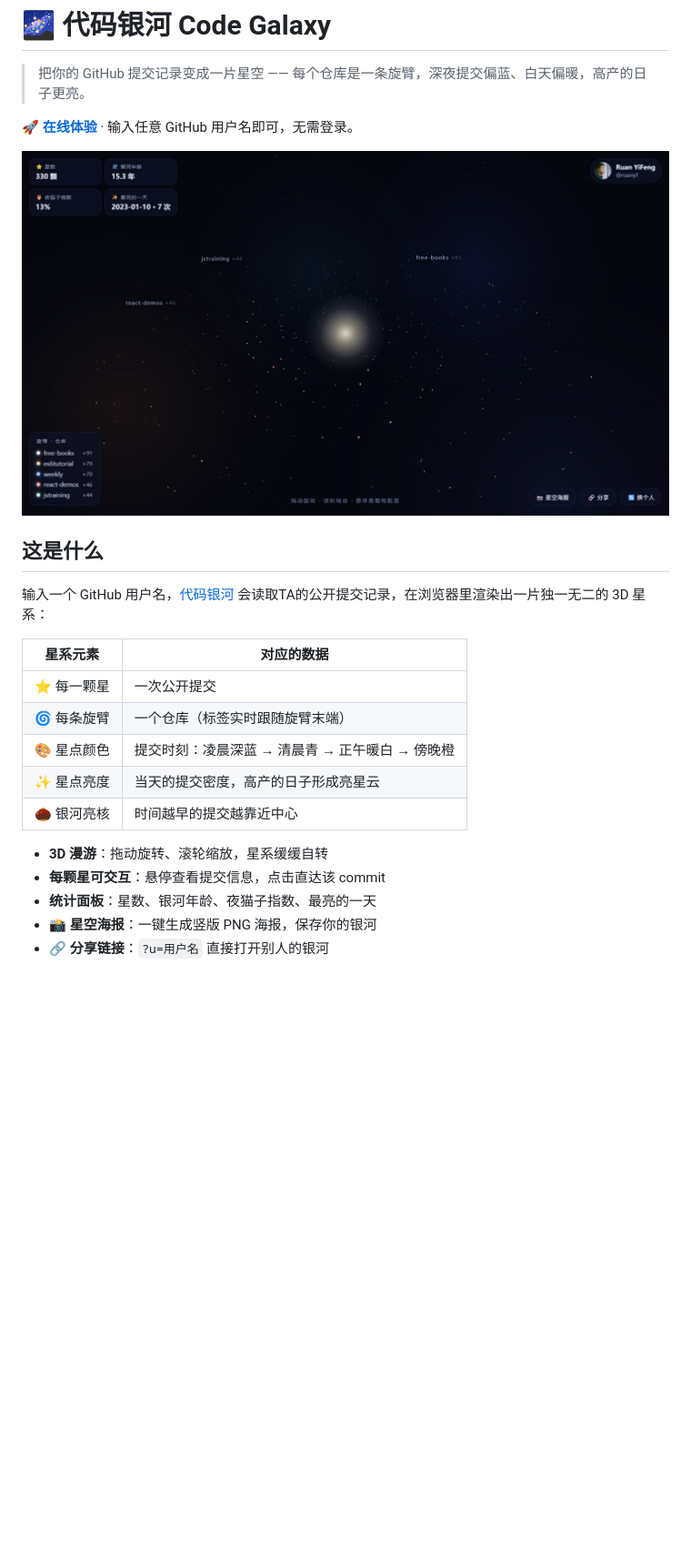
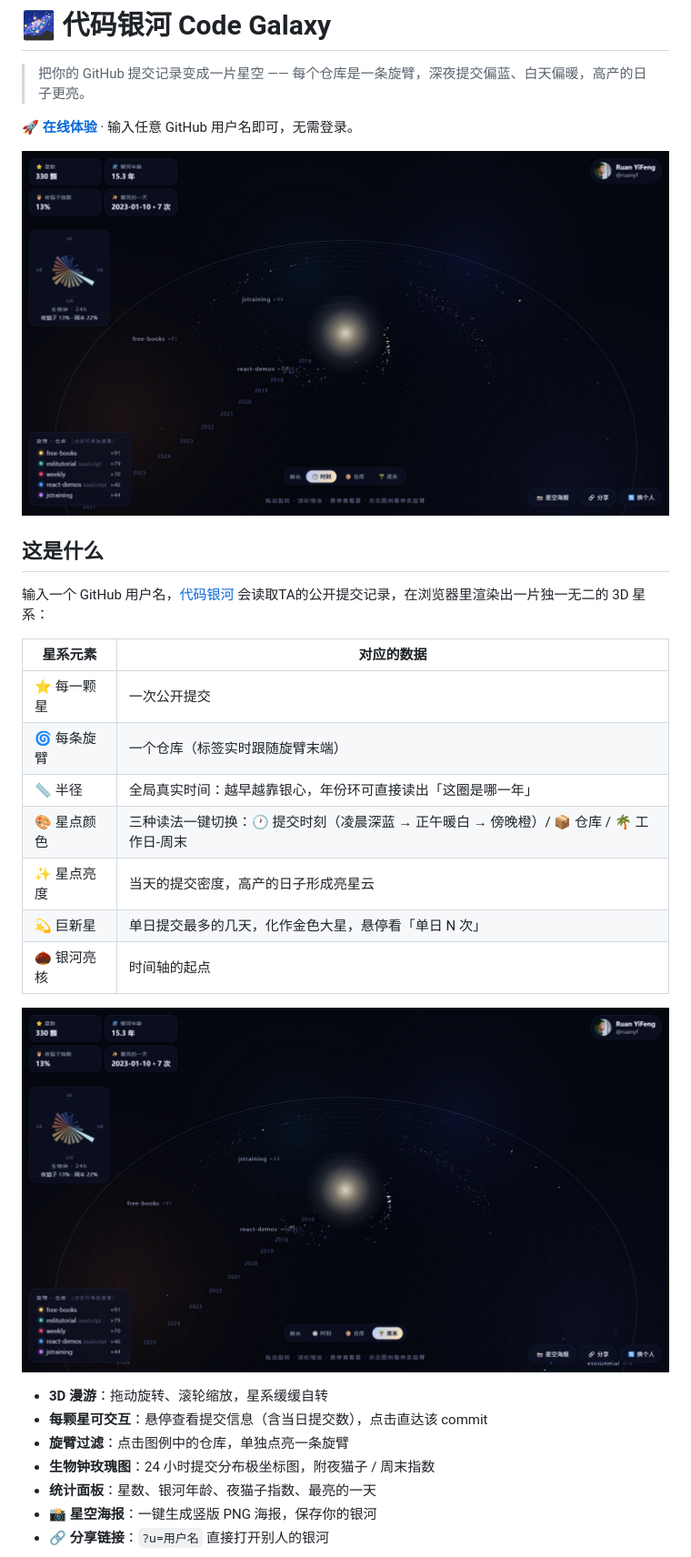
Before and after one commit to cchichi/code-galaxy, a Markdown page: README.md, the part around the change printed below. Shown: that part at 91% size. Drawn GitHub-style; pictures changed too: docs/screenshot-galaxy.png, docs/screenshot-weekend.png (added); blank space fills up the shorter version.

Commit message:
feat: 年份时间环、颜色三模式（时刻/仓库/周末）、爆肝日巨新星、生物钟玫瑰图、旋臂过滤

```diff
--- a/README.md
+++ b/README.md
@@ -14,12 +14,18 @@
 | --- | --- |
 | ⭐ 每一颗星 | 一次公开提交 |
 | 🌀 每条旋臂 | 一个仓库（标签实时跟随旋臂末端） |
-| 🎨 星点颜色 | 提交时刻：凌晨深蓝 → 清晨青 → 正午暖白 → 傍晚橙 |
+| 📏 半径 | 全局真实时间：越早越靠银心，年份环可直接读出「这圈是哪一年」 |
+| 🎨 星点颜色 | 三种读法一键切换：🕐 提交时刻（凌晨深蓝 → 正午暖白 → 傍晚橙）/ 📦 仓库 / 🌴 工作日-周末 |
 | ✨ 星点亮度 | 当天的提交密度，高产的日子形成亮星云 |
-| 🌰 银河亮核 | 时间越早的提交越靠近中心 |
+| 💫 巨新星 | 单日提交最多的几天，化作金色大星，悬停看「单日 N 次」 |
+| 🌰 银河亮核 | 时间轴的起点 |
+
+![工作日与周末两种读法](docs/screenshot-weekend.png)
 
 - **3D 漫游**：拖动旋转、滚轮缩放，星系缓缓自转
-- **每颗星可交互**：悬停查看提交信息，点击直达该 commit
+- **每颗星可交互**：悬停查看提交信息（含当日提交数），点击直达该 commit
+- **旋臂过滤**：点击图例中的仓库，单独点亮一条旋臂
+- **生物钟玫瑰图**：24 小时提交分布极坐标图，附夜猫子 / 周末指数
 - **统计面板**：星数、银河年龄、夜猫子指数、最亮的一天
 - **📸 星空海报**：一键生成竖版 PNG 海报，保存你的银河
 - **🔗 分享链接**：`?u=用户名` 直接打开别人的银河
```
Also changed, not shown: other parts of README.md (+1 -1 lines), 5 other files.
